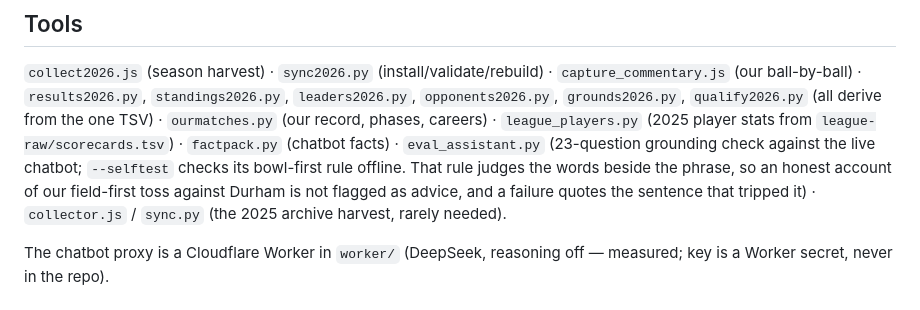
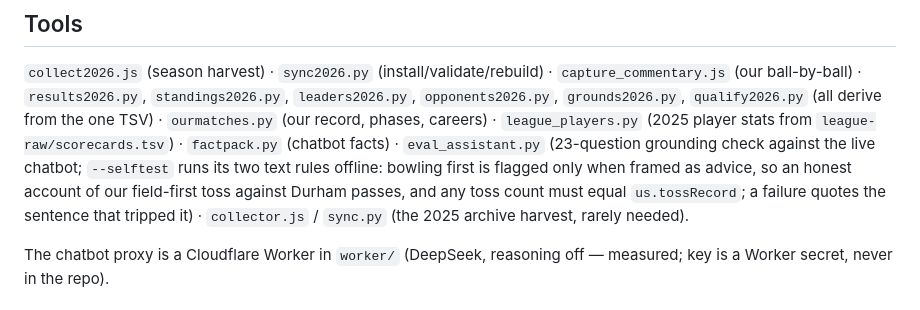
Before and after one commit to armaanvfound/gtcc-fall-league-2025, a Markdown page: AGENTS.md, the part around the change. Rendered like a GitHub page.

Commit message:
Map: describe the eval's two offline text rules accurately
--selftest now covers both rules: bowling first is flagged only when framed
as advice, and any toss count must equal us.tossRecord.

Co-Authored-By: Claude Opus 5 <noreply@anthropic.com>

```diff
--- a/AGENTS.md
+++ b/AGENTS.md
@@ -104,10 +104,11 @@ page is pure ASCII, self-contained, no fetch at read time.
 derive from the one TSV) · `ourmatches.py` (our record, phases, careers) ·
 `league_players.py` (2025 player stats from `league-raw/scorecards.tsv`) ·
 `factpack.py` (chatbot facts) · `eval_assistant.py` (23-question grounding
-check against the live chatbot; `--selftest` checks its bowl-first rule
-offline. That rule judges the words beside the phrase, so an honest account
-of our field-first toss against Durham is not flagged as advice, and a
-failure quotes the sentence that tripped it) · `collector.js` / `sync.py` (the 2025 archive harvest, rarely needed).
+check against the live chatbot; `--selftest` runs its two text rules offline:
+bowling first is flagged only when framed as advice, so an honest account of
+our field-first toss against Durham passes, and any toss count must equal
+`us.tossRecord`; a failure quotes the sentence that tripped it) ·
+`collector.js` / `sync.py` (the 2025 archive harvest, rarely needed).
 
 The chatbot proxy is a Cloudflare Worker in `worker/` (DeepSeek, reasoning
 off — measured; key is a Worker secret, never in the repo).
```
